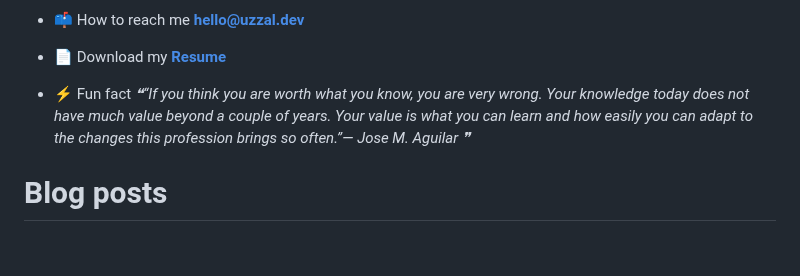
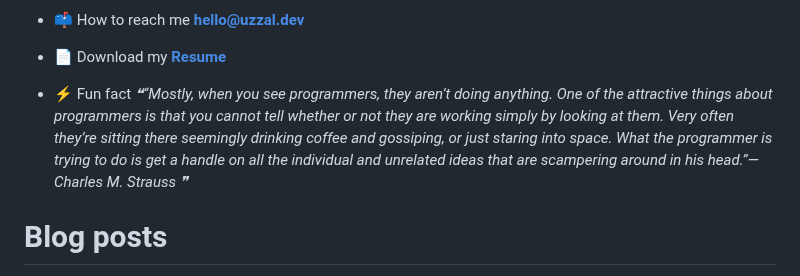
Before and after one commit to uzza1hossain/uzza1hossain, a Markdown page: README.md, the part around the change. GitHub-like rendering; blank space fills up the shorter version.

Commit message:
Update with quote-readme

```diff
--- a/README.md
+++ b/README.md
@@ -25,7 +25,7 @@
 -   📄 Download my [**Resume**](https://uzza1hossain.github.io/)
 
 -   ⚡ Fun fact <!--STARTS_HERE_QUOTE_README-->
-<i>❝“If you think you are worth what you know, you are very wrong.  Your knowledge today does not have much value beyond a couple of years.  Your value is what you can learn and how easily you can adapt to the changes this profession brings so often.”— Jose M. Aguilar   ❞</i>
+<i>❝“Mostly, when you see programmers, they aren’t doing anything.  One of the attractive things about programmers is that you cannot tell whether or not they are working simply by looking at them.  Very often they’re sitting there seemingly drinking coffee and gossiping, or just staring into space.  What the programmer is trying to do is get a handle on all the individual and unrelated ideas that are scampering around in his head.”— Charles M. Strauss   ❞</i>
 <!--ENDS_HERE_QUOTE_README-->
 
 # Blog posts
```
